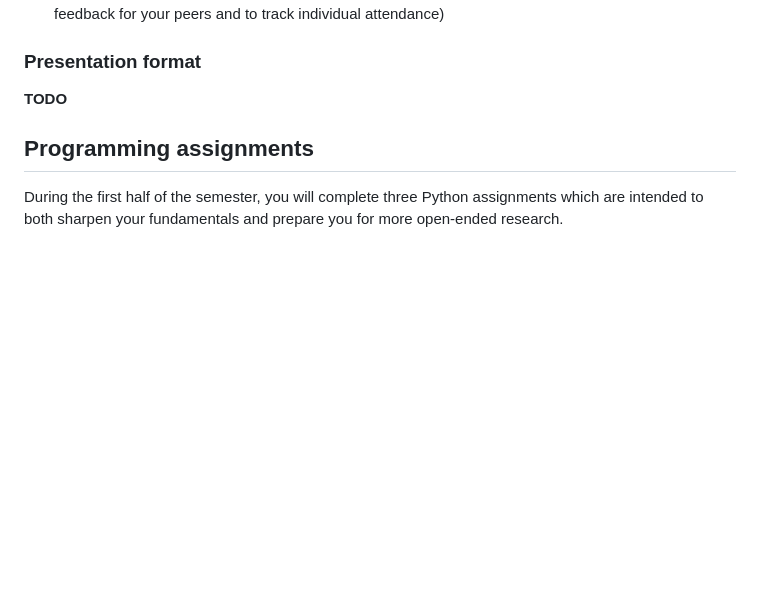
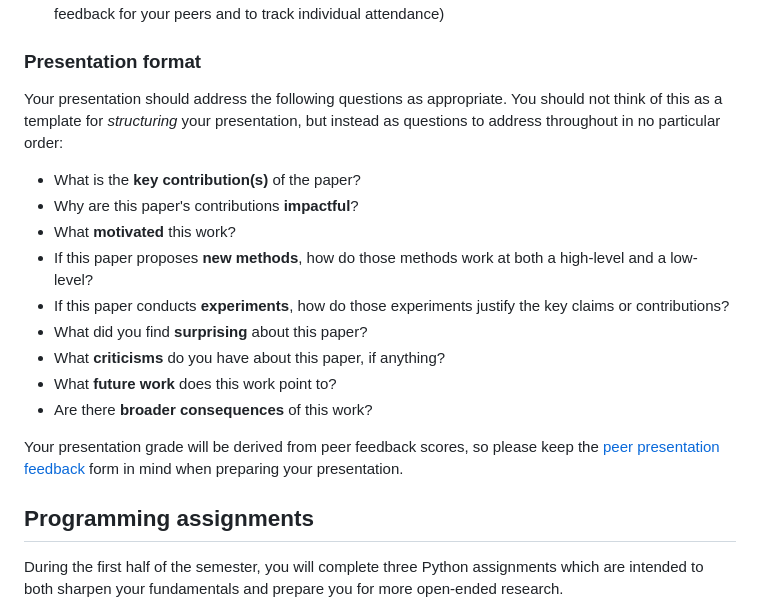
Before and after one commit to gclef-cmu/15798-f25, a Markdown page: activities/index.md, the part around the change. GitHub-like rendering; blank space fills up the shorter version.

Commit message:
Adds presentation instructions

```diff
--- a/activities/index.md
+++ b/activities/index.md
@@ -37,7 +37,19 @@ You will [**submit peer feedback**](https://forms.gle/7ETaHrwV2UU3jxpC9) on all
 
 ### Presentation format
 
-**TODO**
+Your presentation should address the following questions as appropriate. You should not think of this as a template for _structuring_ your presentation, but instead as questions to address throughout in no particular order:
+
+- What is the **key contribution(s)** of the paper?
+- Why are this paper's contributions **impactful**?
+- What **motivated** this work?
+- If this paper proposes **new methods**, how do those methods work at both a high-level and a low-level?
+- If this paper conducts **experiments**, how do those experiments justify the key claims or contributions?
+- What did you find **surprising** about this paper?
+- What **criticisms** do you have about this paper, if anything?
+- What **future work** does this work point to?
+- Are there **broader consequences** of this work?
+
+Your presentation grade will be derived from peer feedback scores, so please keep the [peer presentation feedback](https://docs.google.com/forms/d/e/1FAIpQLScK8RvrUsbcpHNWUy2IKKhYz-8UZ9O4q-Zr9Cn-jvQ0jcG9Kg/viewform) form in mind when preparing your presentation.
 
 ## Programming assignments
 
```
